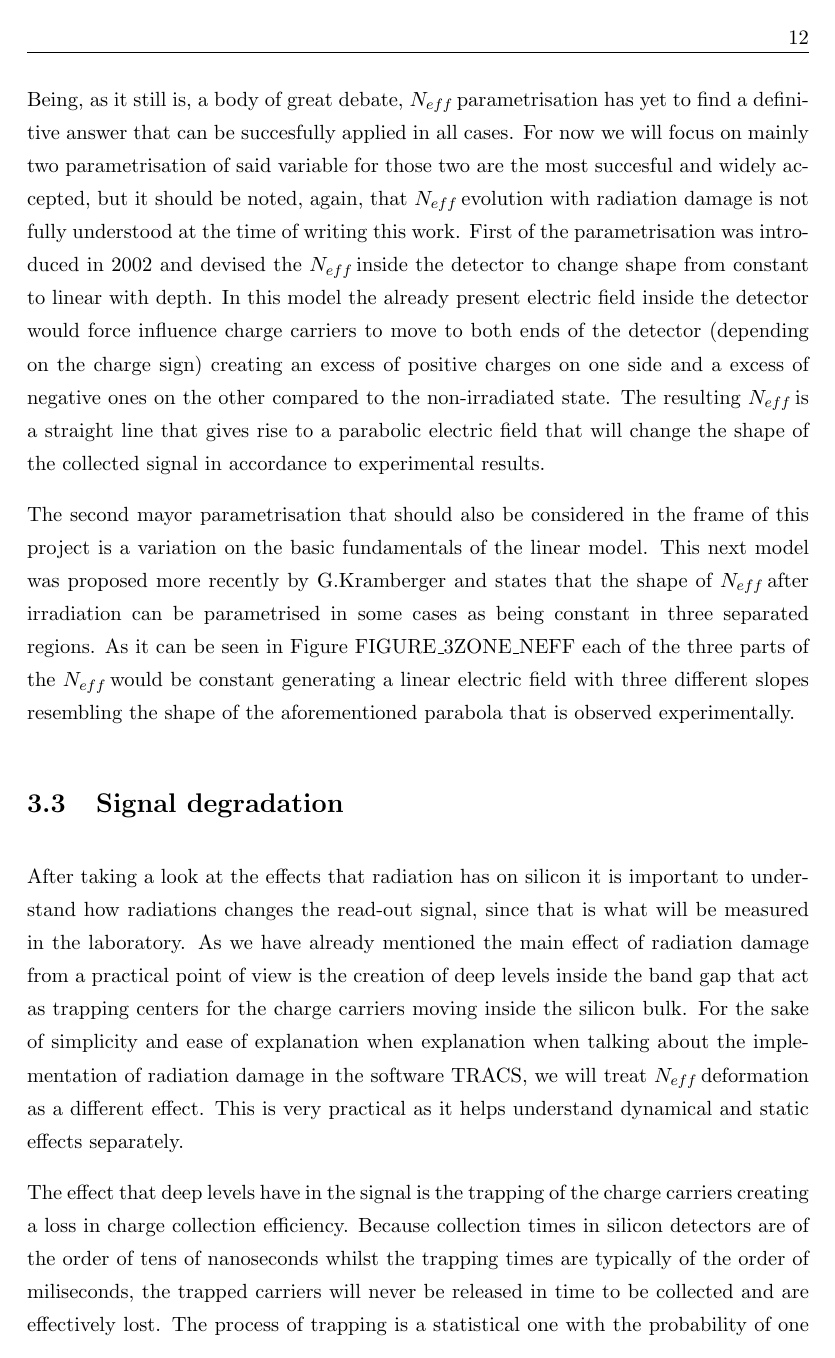
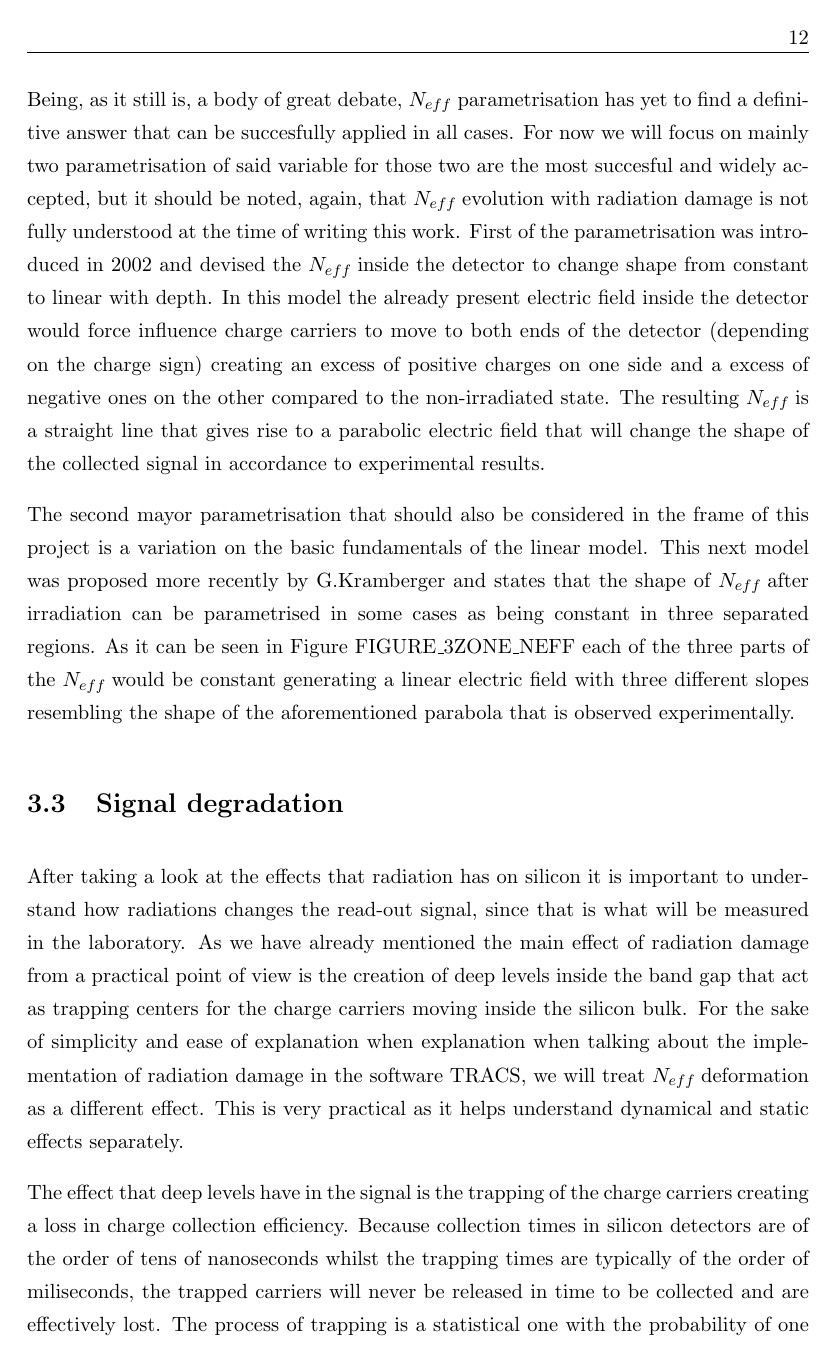
Before and after one commit to AlGepe/TFG, a LaTeX thesis (GraduateThesis.tex): page 15 of 29. Compiled offline with pdfLaTeX.

Commit message:
refine custom command (hspace = 3pt)

```diff
--- a/GraduateThesis.tex
+++ b/GraduateThesis.tex
@@ -13,8 +13,8 @@
 \hypersetup{urlcolor=blue, colorlinks=true}  % Colours hyperlinks in blue, but this can be distracting if there are many links.
 
 %% ----------------------------------------------------------------
-\newcommand{\vias}{$V_{bias}$\hspace{2pt}}
-\newcommand{\neff}{$N_{eff}$\hspace{2pt}}
+\newcommand{\vias}{$V_{bias}$\hspace{3pt}}
+\newcommand{\neff}{$N_{eff}$\hspace{3pt}}
 
 %% ----------------------------------------------------------------
 \begin{document}
```
